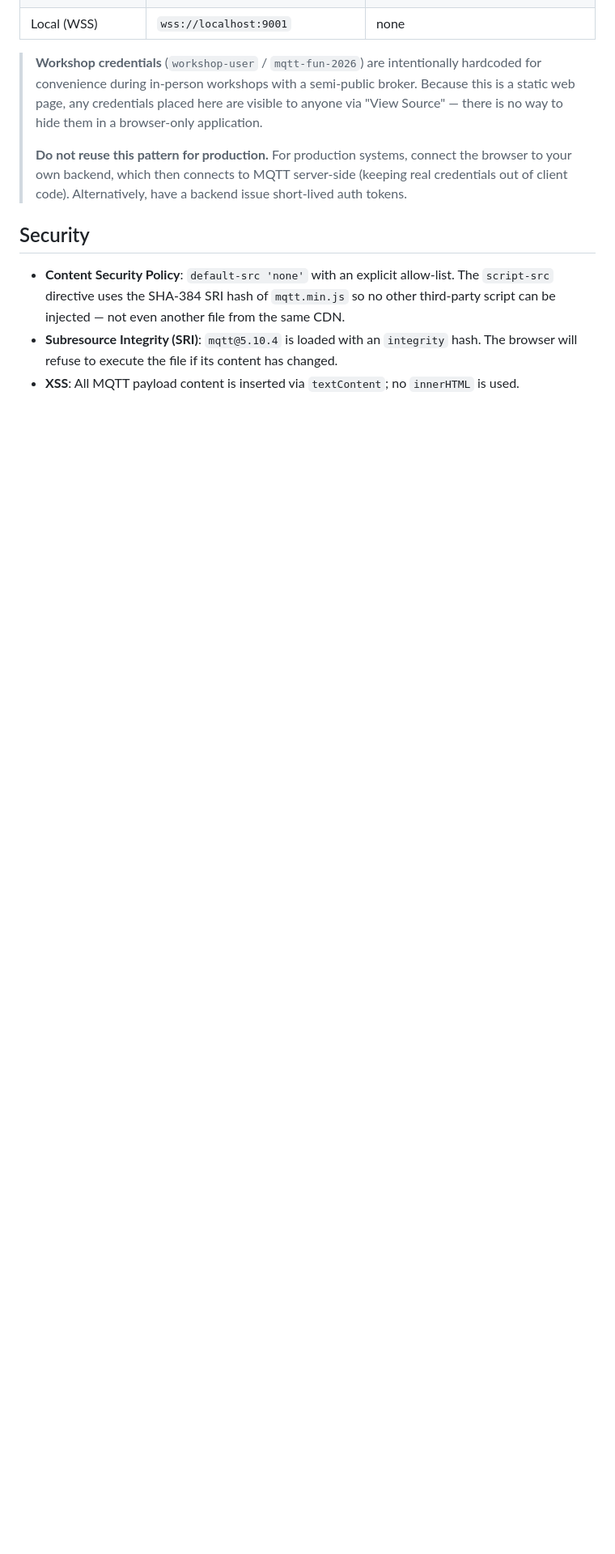
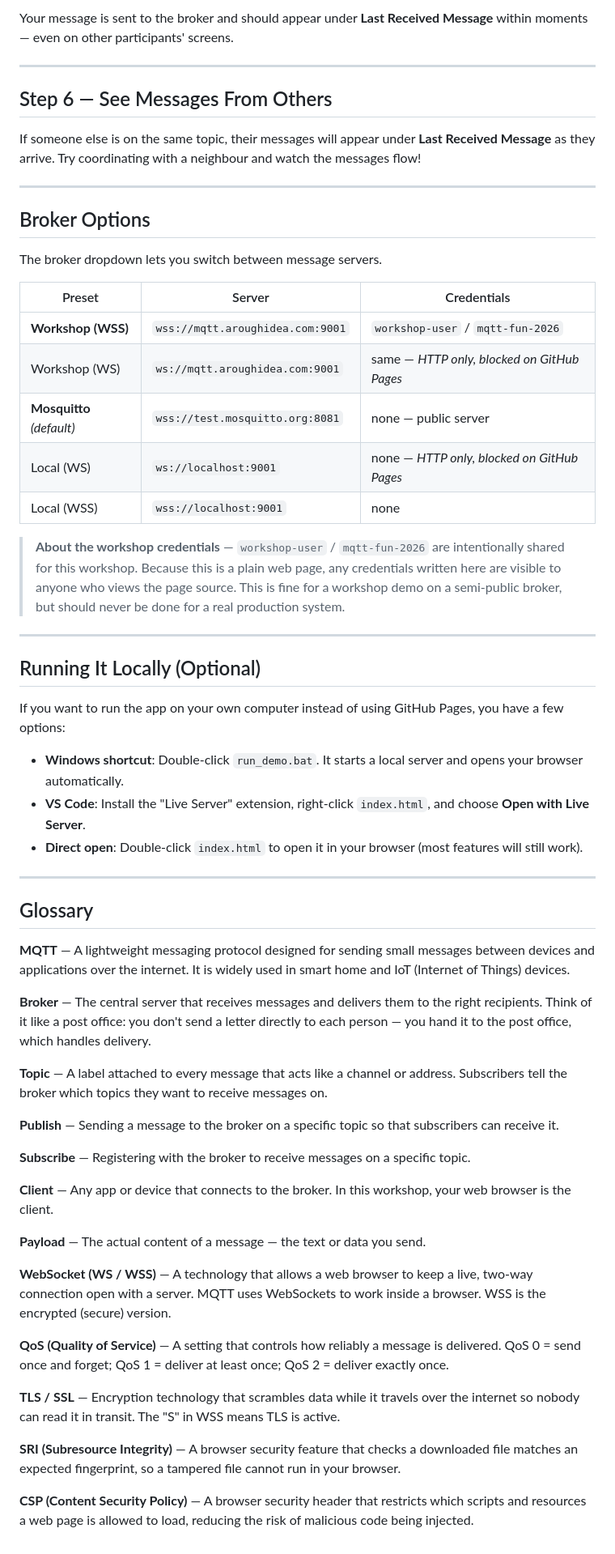
Before and after one commit to tj60647/mqtt-demo, a Markdown page: README.md, the part around one of its changes. Shown at 81% size. Rendered like a GitHub page; blank space fills up the shorter version.

```diff
--- a/README.md
+++ b/README.md
@@ -51,19 +62,61 @@ Hosted on GitHub Pages: **https://tj60647.github.io/mqtt-demo/**
+Your message is sent to the broker and should appear under **Last Received Message** within moments — even on other participants' screens.
+
+---
+
+## Step 6 — See Messages From Others
+
+If someone else is on the same topic, their messages will appear under **Last Received Message** as they arrive. Try coordinating with a neighbour and watch the messages flow!
+
+---
+
+## Broker Options
+
+The broker dropdown lets you switch between message servers.
+
+| Preset | Server | Credentials |
+|--------|--------|-------------|
+| **Workshop (WSS)** | `wss://mqtt.aroughidea.com:9001` | `workshop-user` / `mqtt-fun-2026` |
+| Workshop (WS) | `ws://mqtt.aroughidea.com:9001` | same — *HTTP only, blocked on GitHub Pages* |
+| **Mosquitto** *(default)* | `wss://test.mosquitto.org:8081` | none — public server |
+| Local (WS) | `ws://localhost:9001` | none — *HTTP only, blocked on GitHub Pages* |
 | Local (WSS) | `wss://localhost:9001` | none |
 
-> **Workshop credentials** (`workshop-user` / `mqtt-fun-2026`) are intentionally hardcoded
-> for convenience during in-person workshops with a semi-public broker. Because this is a
-> static web page, any credentials placed here are visible to anyone via "View Source" —
-> there is no way to hide them in a browser-only application.
->
-> **Do not reuse this pattern for production.** For production systems, connect the browser
-> to your own backend, which then connects to MQTT server-side (keeping real credentials
-> out of client code). Alternatively, have a backend issue short-lived auth tokens.
+> **About the workshop credentials** — `workshop-user` / `mqtt-fun-2026` are intentionally shared for this workshop. Because this is a plain web page, any credentials written here are visible to anyone who views the page source. This is fine for a workshop demo on a semi-public broker, but should never be done for a real production system.
 
-## Security
+---
 
-- **Content Security Policy**: `default-src 'none'` with an explicit allow-list. The `script-src`
-  directive uses the SHA-384 SRI hash of `mqtt.min.js` so no other third-party script can be
-  injected — not even another file from the same CDN.
-- **Subresource Integrity (SRI)**: `mqtt@5.10.4` is loaded with an `integrity` hash. The browser
-  will refuse to execute the file if its content has changed.
-- **XSS**: All MQTT payload content is inserted via `textContent`; no `innerHTML` is used.
+## Running It Locally (Optional)
+
+If you want to run the app on your own computer instead of using GitHub Pages, you have a few options:
+
+- **Windows shortcut**: Double-click `run_demo.bat`. It starts a local server and opens your browser automatically.
+- **VS Code**: Install the "Live Server" extension, right-click `index.html`, and choose **Open with Live Server**.
+- **Direct open**: Double-click `index.html` to open it in your browser (most features will still work).
+
+---
+
+## Glossary
+
+**MQTT** — A lightweight messaging protocol designed for sending small messages between devices and applications over the internet. It is widely used in smart home and IoT (Internet of Things) devices.
+
+**Broker** — The central server that receives messages and delivers them to the right recipients. Think of it like a post office: you don't send a letter directly to each person — you hand it to the post office, which handles delivery.
+
+**Topic** — A label attached to every message that acts like a channel or address. Subscribers tell the broker which topics they want to receive messages on.
+
+**Publish** — Sending a message to the broker on a specific topic so that subscribers can receive it.
+
+**Subscribe** — Registering with the broker to receive messages on a specific topic.
+
+**Client** — Any app or device that connects to the broker. In this workshop, your web browser is the client.
+
+**Payload** — The actual content of a message — the text or data you send.
+
+**WebSocket (WS / WSS)** — A technology that allows a web browser to keep a live, two-way connection open with a server. MQTT uses WebSockets to work inside a browser. WSS is the encrypted (secure) version.
+
+**QoS (Quality of Service)** — A setting that controls how reliably a message is delivered. QoS 0 = send once and forget; QoS 1 = deliver at least once; QoS 2 = deliver exactly once.
+
+**TLS / SSL** — Encryption technology that scrambles data while it travels over the internet so nobody can read it in transit. The "S" in WSS means TLS is active.
+
+**SRI (Subresource Integrity)** — A browser security feature that checks a downloaded file matches an expected fingerprint, so a tampered file cannot run in your browser.
+
+**CSP (Content Security Policy)** — A browser security header that restricts which scripts and resources a web page is allowed to load, reducing the risk of malicious code being injected.
```
Also changed, not shown: other parts of README.md (+48 -37 lines), ROADMAP.md (deleted, +0 -47 lines).
